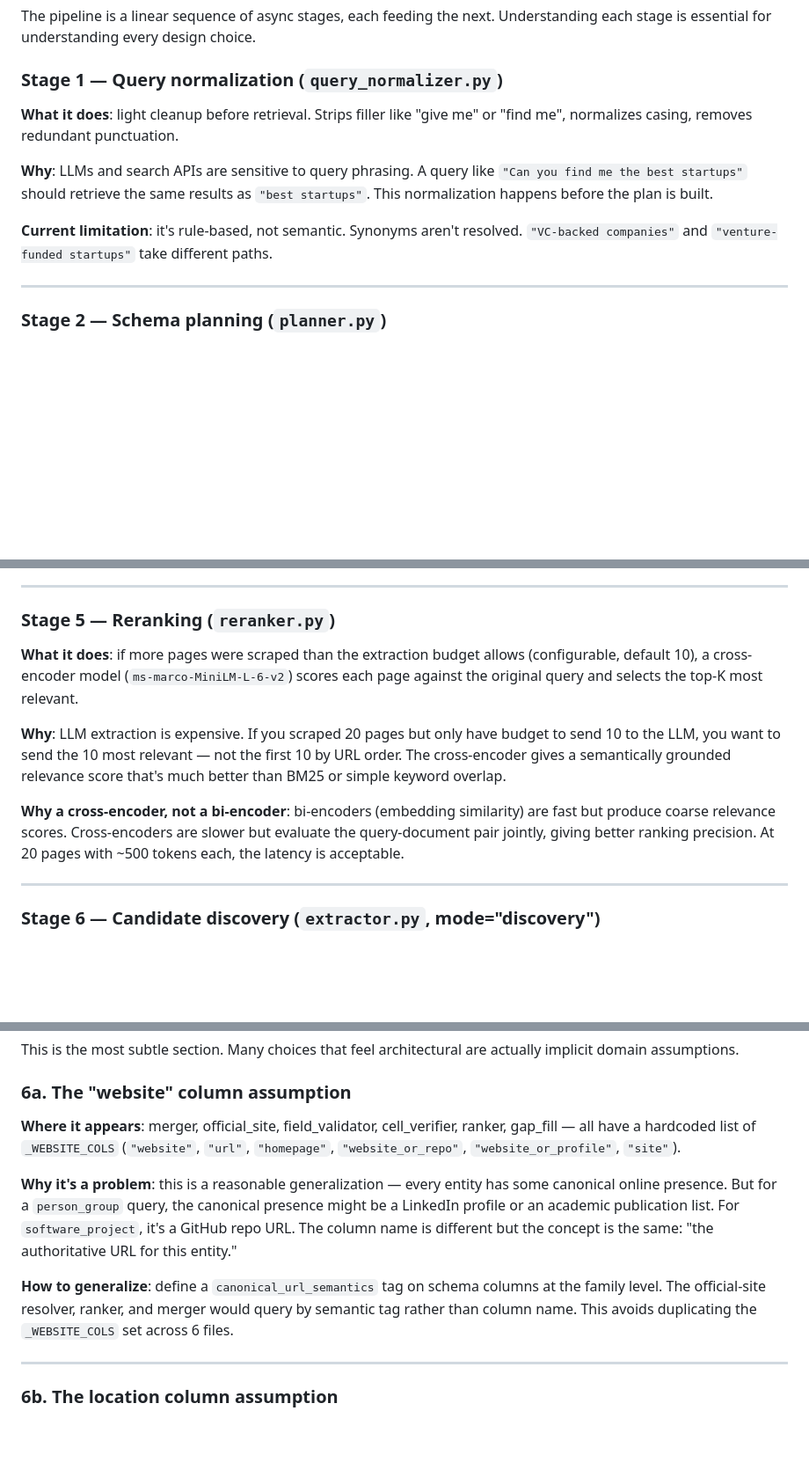
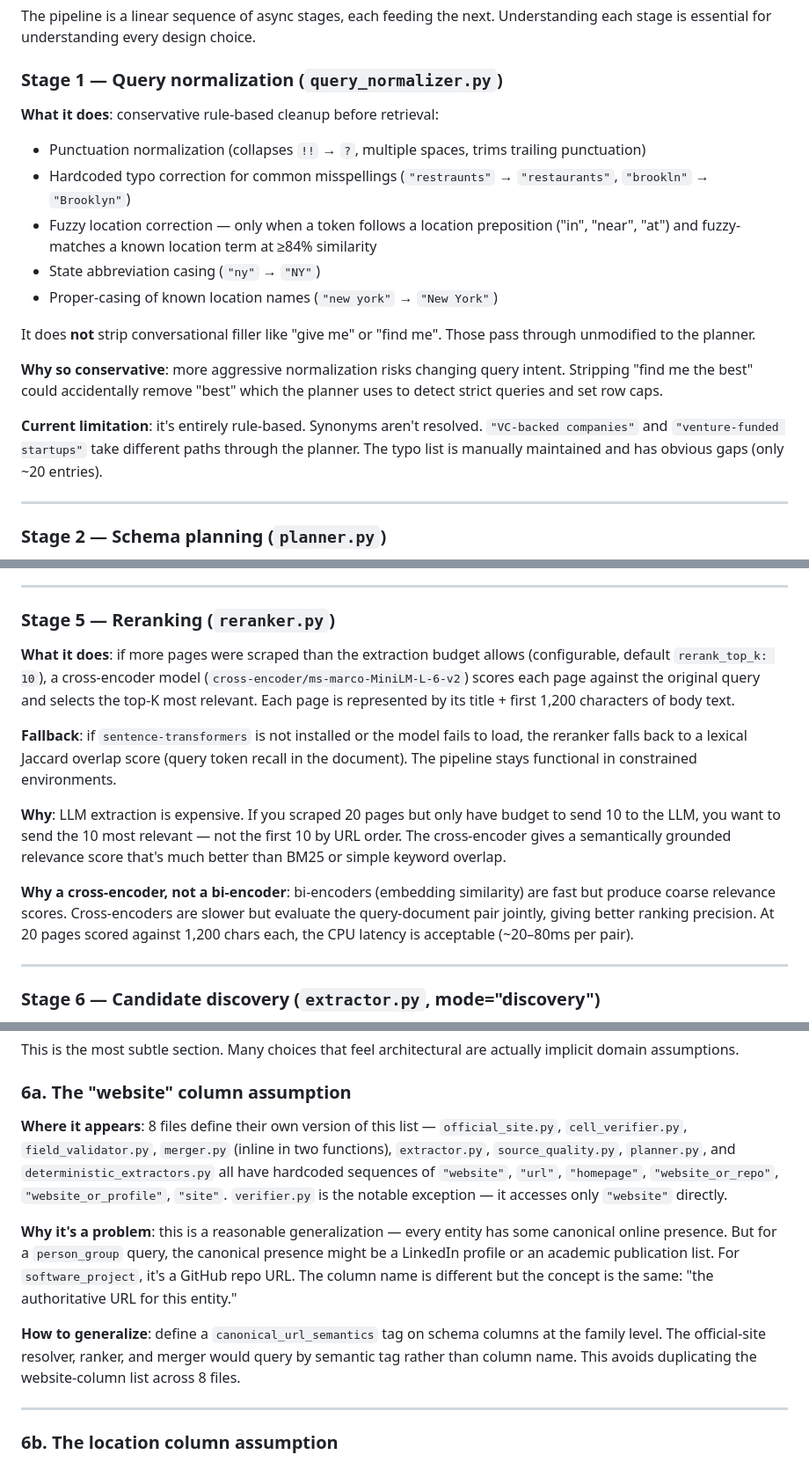
Before and after one commit to Deva-1903/ciir_agentic_search, a Markdown page: docs/SYSTEM_DESIGN.md, 3 parts joined by grey strips. Shown at 88% size. GitHub-like rendering; blank space fills up the shorter version.

Commit message:
feat: Enhance query normalization and reranking stages in system design document

```diff
--- a/docs/SYSTEM_DESIGN.md
+++ b/docs/SYSTEM_DESIGN.md
@@ -38,11 +38,18 @@ The pipeline is a linear sequence of async stages, each feeding the next. Unders
 
 ### Stage 1 — Query normalization (`query_normalizer.py`)
 
-**What it does**: light cleanup before retrieval. Strips filler like "give me" or "find me", normalizes casing, removes redundant punctuation.
+**What it does**: conservative rule-based cleanup before retrieval:
+- Punctuation normalization (collapses `!!` → `?`, multiple spaces, trims trailing punctuation)
+- Hardcoded typo correction for common misspellings (`"restraunts"` → `"restaurants"`, `"brookln"` → `"Brooklyn"`)
+- Fuzzy location correction — only when a token follows a location preposition ("in", "near", "at") and fuzzy-matches a known location term at ≥84% similarity
+- State abbreviation casing (`"ny"` → `"NY"`)
+- Proper-casing of known location names (`"new york"` → `"New York"`)
 
-**Why**: LLMs and search APIs are sensitive to query phrasing. A query like `"Can you find me the best startups"` should retrieve the same results as `"best startups"`. This normalization happens before the plan is built.
+It does **not** strip conversational filler like "give me" or "find me". Those pass through unmodified to the planner.
 
-**Current limitation**: it's rule-based, not semantic. Synonyms aren't resolved. `"VC-backed companies"` and `"venture-funded startups"` take different paths.
+**Why so conservative**: more aggressive normalization risks changing query intent. Stripping "find me the best" could accidentally remove "best" which the planner uses to detect strict queries and set row caps.
+
+**Current limitation**: it's entirely rule-based. Synonyms aren't resolved. `"VC-backed companies"` and `"venture-funded startups"` take different paths through the planner. The typo list is manually maintained and has obvious gaps (only ~20 entries).
 
 ---
 
@@ -113,11 +120,13 @@ This label is used downstream to route extraction (deterministic vs. LLM), weigh
 
 ### Stage 5 — Reranking (`reranker.py`)
 
-**What it does**: if more pages were scraped than the extraction budget allows (configurable, default 10), a cross-encoder model (`ms-marco-MiniLM-L-6-v2`) scores each page against the original query and selects the top-K most relevant.
+**What it does**: if more pages were scraped than the extraction budget allows (configurable, default `rerank_top_k: 10`), a cross-encoder model (`cross-encoder/ms-marco-MiniLM-L-6-v2`) scores each page against the original query and selects the top-K most relevant. Each page is represented by its title + first 1,200 characters of body text.
+
+**Fallback**: if `sentence-transformers` is not installed or the model fails to load, the reranker falls back to a lexical Jaccard overlap score (query token recall in the document). The pipeline stays functional in constrained environments.
 
 **Why**: LLM extraction is expensive. If you scraped 20 pages but only have budget to send 10 to the LLM, you want to send the 10 most relevant — not the first 10 by URL order. The cross-encoder gives a semantically grounded relevance score that's much better than BM25 or simple keyword overlap.
 
-**Why a cross-encoder, not a bi-encoder**: bi-encoders (embedding similarity) are fast but produce coarse relevance scores. Cross-encoders are slower but evaluate the query-document pair jointly, giving better ranking precision. At 20 pages with ~500 tokens each, the latency is acceptable.
+**Why a cross-encoder, not a bi-encoder**: bi-encoders (embedding similarity) are fast but produce coarse relevance scores. Cross-encoders are slower but evaluate the query-document pair jointly, giving better ranking precision. At 20 pages scored against 1,200 chars each, the CPU latency is acceptable (~20–80ms per pair).
 
 ---
 
@@ -422,11 +431,11 @@ This is the most subtle section. Many choices that feel architectural are actual
 
 ### 6a. The "website" column assumption
 
-**Where it appears**: merger, official_site, field_validator, cell_verifier, ranker, gap_fill — all have a hardcoded list of `_WEBSITE_COLS` (`"website"`, `"url"`, `"homepage"`, `"website_or_repo"`, `"website_or_profile"`, `"site"`).
+**Where it appears**: 8 files define their own version of this list — `official_site.py`, `cell_verifier.py`, `field_validator.py`, `merger.py` (inline in two functions), `extractor.py`, `source_quality.py`, `planner.py`, and `deterministic_extractors.py` all have hardcoded sequences of `"website"`, `"url"`, `"homepage"`, `"website_or_repo"`, `"website_or_profile"`, `"site"`. `verifier.py` is the notable exception — it accesses only `"website"` directly.
 
 **Why it's a problem**: this is a reasonable generalization — every entity has some canonical online presence. But for a `person_group` query, the canonical presence might be a LinkedIn profile or an academic publication list. For `software_project`, it's a GitHub repo URL. The column name is different but the concept is the same: "the authoritative URL for this entity."
 
-**How to generalize**: define a `canonical_url_semantics` tag on schema columns at the family level. The official-site resolver, ranker, and merger would query by semantic tag rather than column name. This avoids duplicating the `_WEBSITE_COLS` set across 6 files.
+**How to generalize**: define a `canonical_url_semantics` tag on schema columns at the family level. The official-site resolver, ranker, and merger would query by semantic tag rather than column name. This avoids duplicating the website-column list across 8 files.
 
 ---
 
```
Also changed, not shown: other parts of docs/SYSTEM_DESIGN.md (+5 -5 lines).
